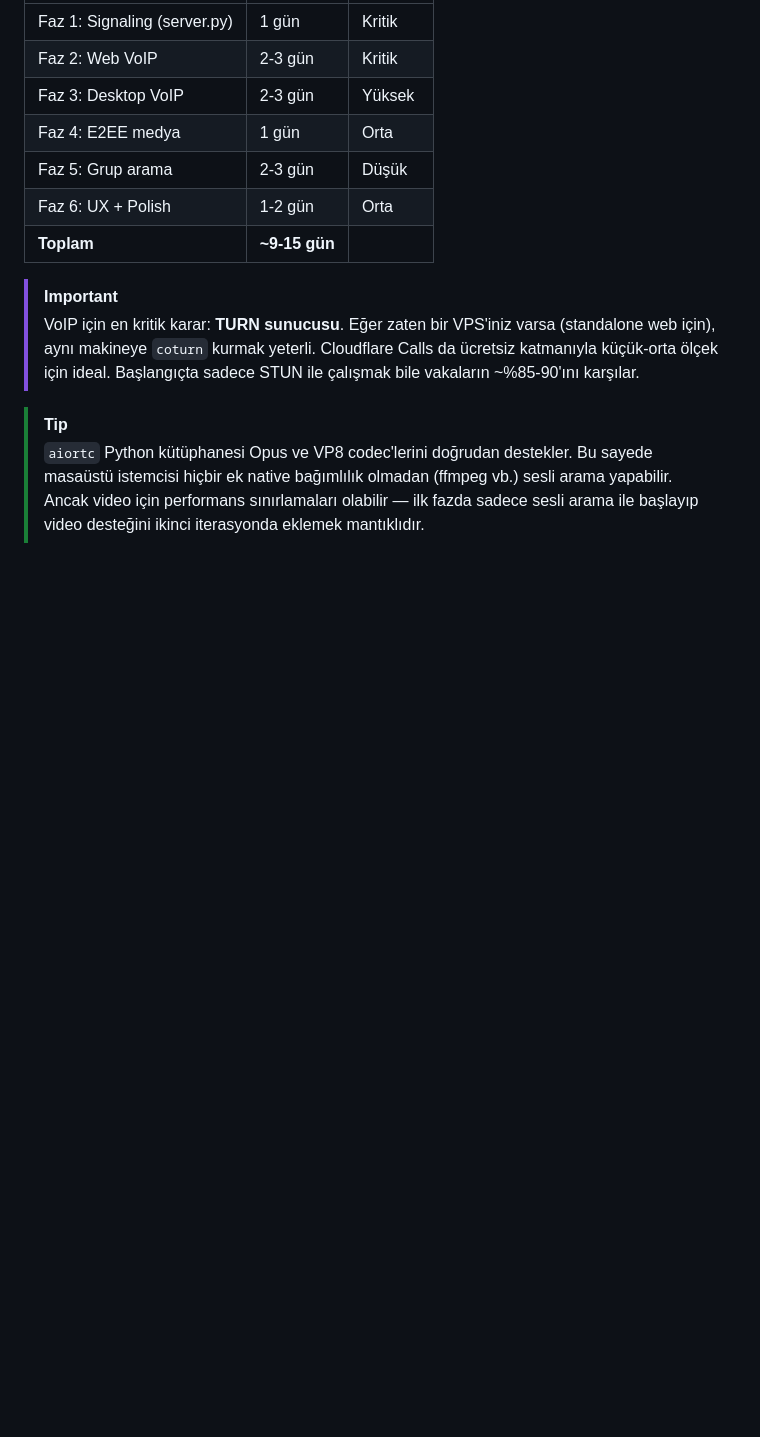
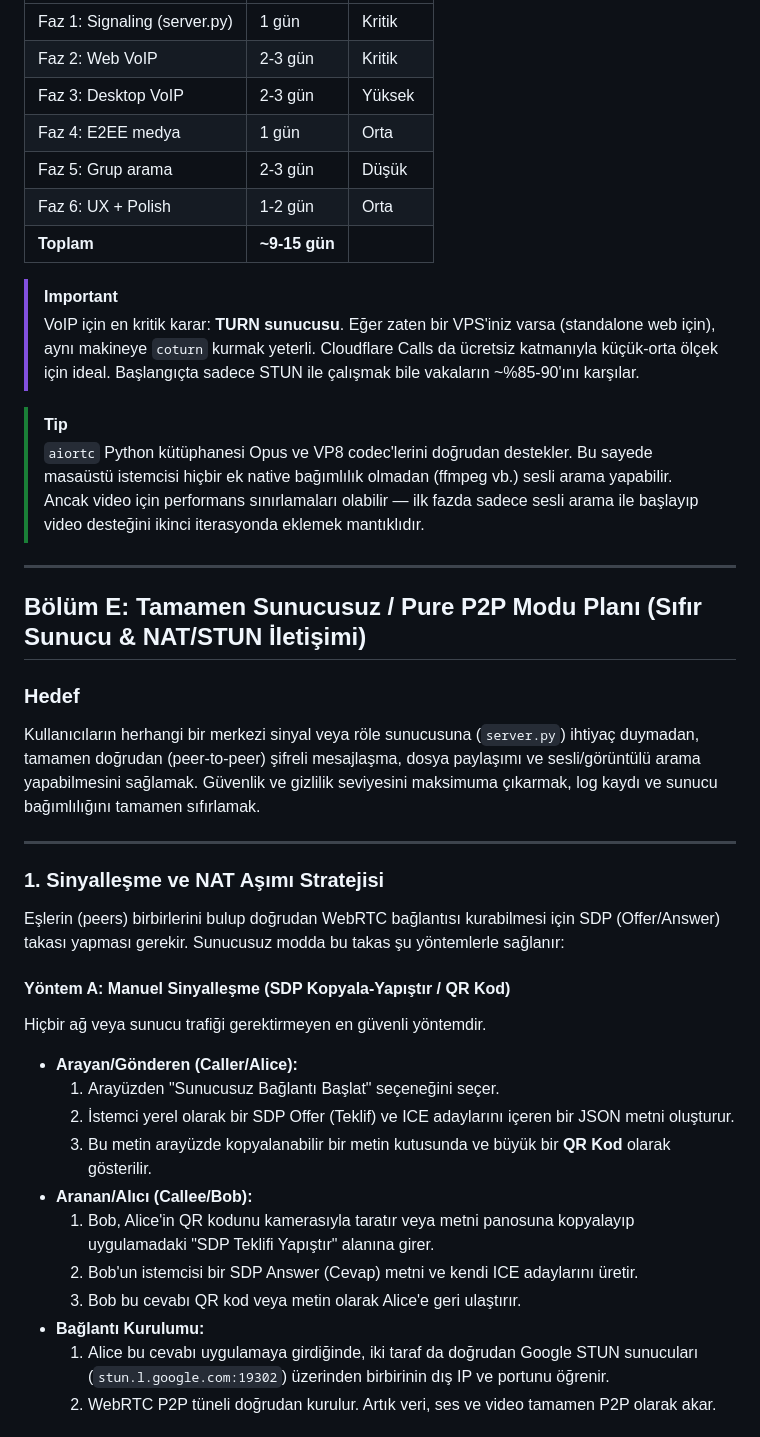
Before and after one commit to erkinavcii/HybridP2P-Messenger, a Markdown page: futuresplanning.md, the part around one of its changes. GitHub-like rendering; blank space fills up the shorter version.

Commit message:
docs: futuresplanning ve progress dosyalarina Sunucusuz Pure P2P modu plani eklendi

```diff
--- a/futuresplanning.md
+++ b/futuresplanning.md
@@ -787,3 +787,32 @@ graph TD
 
 > [!TIP]
 > `aiortc` Python kütüphanesi Opus ve VP8 codec'lerini doğrudan destekler. Bu sayede masaüstü istemcisi hiçbir ek native bağımlılık olmadan (ffmpeg vb.) sesli arama yapabilir. Ancak video için performans sınırlamaları olabilir — ilk fazda sadece sesli arama ile başlayıp video desteğini ikinci iterasyonda eklemek mantıklıdır.
+
+---
+
+## Bölüm E: Tamamen Sunucusuz / Pure P2P Modu Planı (Sıfır Sunucu & NAT/STUN İletişimi)
+
+### Hedef
+Kullanıcıların herhangi bir merkezi sinyal veya röle sunucusuna (`server.py`) ihtiyaç duymadan, tamamen doğrudan (peer-to-peer) şifreli mesajlaşma, dosya paylaşımı ve sesli/görüntülü arama yapabilmesini sağlamak. Güvenlik ve gizlilik seviyesini maksimuma çıkarmak, log kaydı ve sunucu bağımlılığını tamamen sıfırlamak.
+
+---
+
+### 1. Sinyalleşme ve NAT Aşımı Stratejisi
+
+Eşlerin (peers) birbirlerini bulup doğrudan WebRTC bağlantısı kurabilmesi için SDP (Offer/Answer) takası yapması gerekir. Sunucusuz modda bu takas şu yöntemlerle sağlanır:
+
+#### Yöntem A: Manuel Sinyalleşme (SDP Kopyala-Yapıştır / QR Kod)
+Hiçbir ağ veya sunucu trafiği gerektirmeyen en güvenli yöntemdir.
+
+* **Arayan/Gönderen (Caller/Alice):**
+  1. Arayüzden "Sunucusuz Bağlantı Başlat" seçeneğini seçer.
+  2. İstemci yerel olarak bir SDP Offer (Teklif) ve ICE adaylarını içeren bir JSON metni oluşturur.
+  3. Bu metin arayüzde kopyalanabilir bir metin kutusunda ve büyük bir **QR Kod** olarak gösterilir.
+* **Aranan/Alıcı (Callee/Bob):**
+  1. Bob, Alice'in QR kodunu kamerasıyla taratır veya metni panosuna kopyalayıp uygulamadaki "SDP Teklifi Yapıştır" alanına girer.
+  2. Bob'un istemcisi bir SDP Answer (Cevap) metni ve kendi ICE adaylarını üretir.
+  3. Bob bu cevabı QR kod veya metin olarak Alice'e geri ulaştırır.
+* **Bağlantı Kurulumu:**
+  1. Alice bu cevabı uygulamaya girdiğinde, iki taraf da doğrudan Google STUN sunucuları (`stun.l.google.com:19302`) üzerinden birbirinin dış IP ve portunu öğrenir.
+  2. WebRTC P2P tüneli doğrudan kurulur. Artık veri, ses ve video tamamen P2P olarak akar.
+
```
Also changed, not shown: other parts of futuresplanning.md (+18 -0 lines), progress.md (+1 -0 lines).
